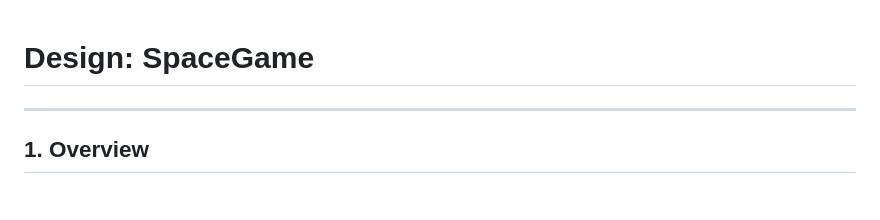
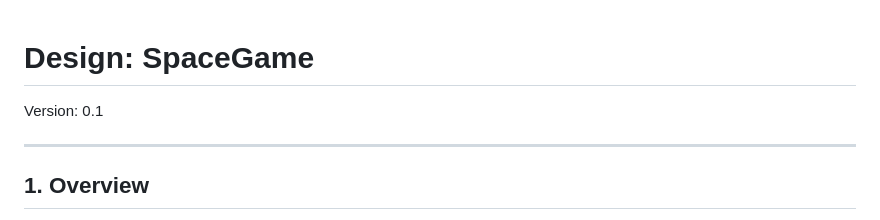
Before and after one commit to gmofishsauce/SpaceGame, a Markdown page: design.md, the part around the change. Drawn GitHub-style.

```diff
--- a/design.md
+++ b/design.md
@@ -1,4 +1,5 @@
 # Design: SpaceGame
+Version: 0.1
 
 ---
 
```
Also changed, not shown: proto/design-adjustments.md (added, +41 -0 lines).
